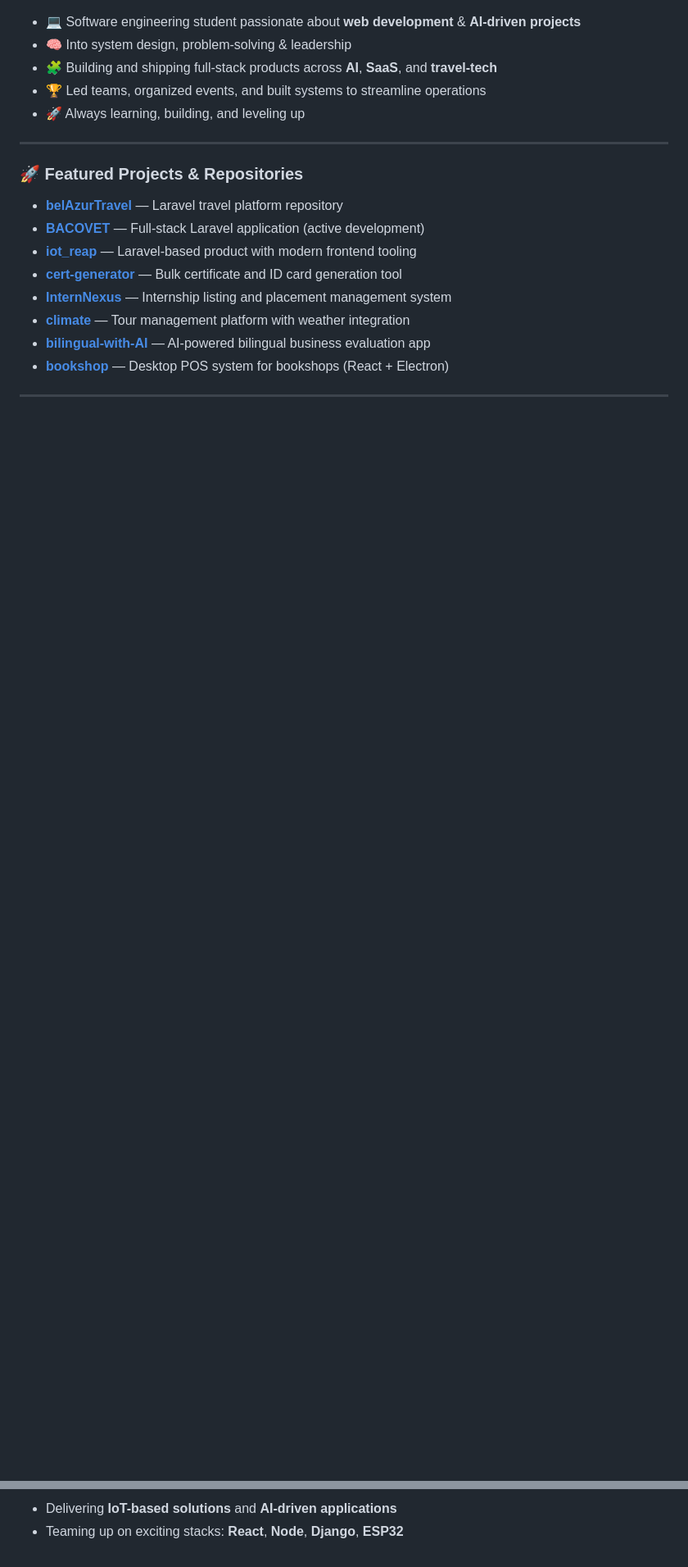
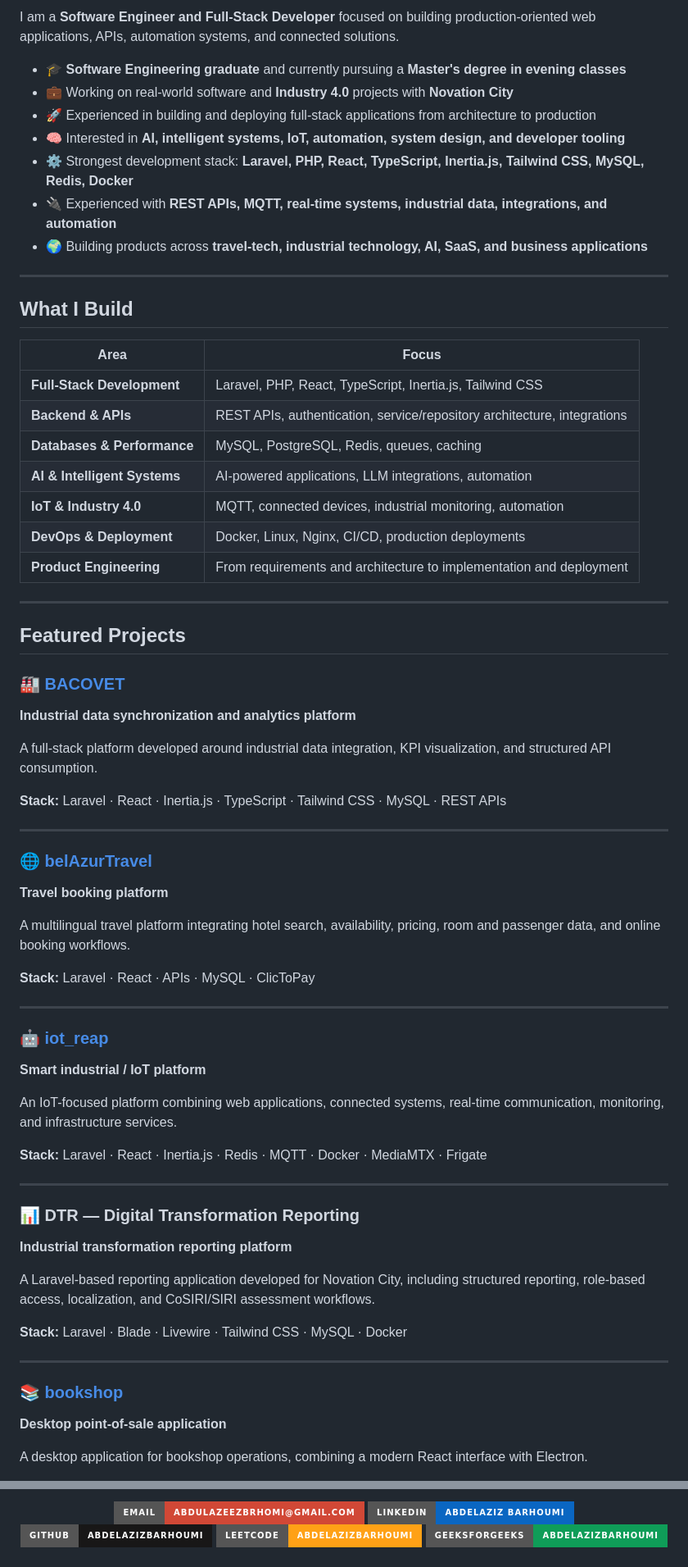
Before and after one commit to AbdelazizBarhoumi/AbdelazizBarhoumi, a Markdown page: README.md, 2 parts joined by grey strips. Shown at 82% size. Drawn GitHub-style; badges without logos; blank space fills up the shorter version.

Commit message:
Update GitHub profile README

```diff
--- a/README.md
+++ b/README.md
@@ -14,29 +24,70 @@
 
-<div style="background-color:#e8f4f8; padding: 15px; border-left: 5px solid #0078D7;">
+I am a **Software Engineer and Full-Stack Developer** focused on building production-oriented web applications, APIs, automation systems, and connected solutions.
 
-- 💻 Software engineering student passionate about **web development** & **AI-driven projects**
-- 🧠 Into system design, problem-solving & leadership
-- 🧩 Building and shipping full-stack products across **AI**, **SaaS**, and **travel-tech**
-- 🏆 Led teams, organized events, and built systems to streamline operations
-- 🚀 Always learning, building, and leveling up
-
-</div>
+- 🎓 **Software Engineering graduate** and currently pursuing a **Master's degree in evening classes**
+- 💼 Working on real-world software and **Industry 4.0** projects with **Novation City**
+- 🚀 Experienced in building and deploying full-stack applications from architecture to production
+- 🧠 Interested in **AI, intelligent systems, IoT, automation, system design, and developer tooling**
+- ⚙️ Strongest development stack: **Laravel, PHP, React, TypeScript, Inertia.js, Tailwind CSS, MySQL, Redis, Docker**
+- 🔌 Experienced with **REST APIs, MQTT, real-time systems, industrial data, integrations, and automation**
+- 🌍 Building products across **travel-tech, industrial technology, AI, SaaS, and business applications**
 
 ---
 
-### 🚀 Featured Projects & Repositories
+## What I Build
 
-<div style="background-color:#f5f5f5; padding: 15px; border-left: 5px solid #8E44AD;">
-
-- [**belAzurTravel**](https://github.com/AbdelazizBarhoumi/belAzurTravel) — Laravel travel platform repository
-- [**BACOVET**](https://github.com/AbdelazizBarhoumi/BACOVET) — Full-stack Laravel application (active development)
-- [**iot_reap**](https://github.com/AbdelazizBarhoumi/iot_reap) — Laravel-based product with modern frontend tooling
-- [**cert-generator**](https://github.com/AbdelazizBarhoumi/cert-generator) — Bulk certificate and ID card generation tool
-- [**InternNexus**](https://github.com/AbdelazizBarhoumi/InternNexus) — Internship listing and placement management system
-- [**climate**](https://github.com/AbdelazizBarhoumi/climate) — Tour management platform with weather integration
-- [**bilingual-with-AI**](https://github.com/AbdelazizBarhoumi/bilingual-with-AI) — AI-powered bilingual business evaluation app
-- [**bookshop**](https://github.com/AbdelazizBarhoumi/bookshop) — Desktop POS system for bookshops (React + Electron)
-
-</div>
+| Area | Focus |
+|---|---|
+| **Full-Stack Development** | Laravel, PHP, React, TypeScript, Inertia.js, Tailwind CSS |
+| **Backend & APIs** | REST APIs, authentication, service/repository architecture, integrations |
+| **Databases & Performance** | MySQL, PostgreSQL, Redis, queues, caching |
+| **AI & Intelligent Systems** | AI-powered applications, LLM integrations, automation |
+| **IoT & Industry 4.0** | MQTT, connected devices, industrial monitoring, automation |
+| **DevOps & Deployment** | Docker, Linux, Nginx, CI/CD, production deployments |
+| **Product Engineering** | From requirements and architecture to implementation and deployment |
 
 ---
+
+## Featured Projects
+
+### 🏭 [BACOVET](https://github.com/AbdelazizBarhoumi/BACOVET)
+**Industrial data synchronization and analytics platform**
+
+A full-stack platform developed around industrial data integration, KPI visualization, and structured API consumption.
+
+**Stack:** Laravel · React · Inertia.js · TypeScript · Tailwind CSS · MySQL · REST APIs
+
+---
+
+### 🌐 [belAzurTravel](https://github.com/AbdelazizBarhoumi/belAzurTravel)
+**Travel booking platform**
+
+A multilingual travel platform integrating hotel search, availability, pricing, room and passenger data, and online booking workflows.
+
+**Stack:** Laravel · React · APIs · MySQL · ClicToPay
+
+---
+
+### 🤖 [iot_reap](https://github.com/AbdelazizBarhoumi/iot_reap)
+**Smart industrial / IoT platform**
+
+An IoT-focused platform combining web applications, connected systems, real-time communication, monitoring, and infrastructure services.
+
+**Stack:** Laravel · React · Inertia.js · Redis · MQTT · Docker · MediaMTX · Frigate
+
+---
+
+### 📊 DTR — Digital Transformation Reporting
+**Industrial transformation reporting platform**
+
+A Laravel-based reporting application developed for Novation City, including structured reporting, role-based access, localization, and CoSIRI/SIRI assessment workflows.
+
+**Stack:** Laravel · Blade · Livewire · Tailwind CSS · MySQL · Docker
+
+---
+
+### 📚 [bookshop](https://github.com/AbdelazizBarhoumi/bookshop)
+**Desktop point-of-sale application**
+
+A desktop application for bookshop operations, combining a modern React interface with Electron.
+
@@ -87,4 +253,17 @@
 
-- Delivering **IoT-based solutions** and **AI-driven applications**
-- Teaming up on exciting stacks: **React**, **Node**, **Django**, **ESP32**
+<a href="mailto:abdulazeezbrhomi@gmail.com">
+  <img src="https://img.shields.io/badge/Email-abdulazeezbrhomi%40gmail.com-D14836?style=for-the-badge&logo=gmail&logoColor=white" alt="Email">
+</a>
+<a href="https://linkedin.com/in/abdelazizbarhoumi">
+  <img src="https://img.shields.io/badge/LinkedIn-Abdelaziz%20Barhoumi-0A66C2?style=for-the-badge&logo=linkedin&logoColor=white" alt="LinkedIn">
+</a>
+<a href="https://github.com/AbdelazizBarhoumi">
+  <img src="https://img.shields.io/badge/GitHub-AbdelazizBarhoumi-181717?style=for-the-badge&logo=github&logoColor=white" alt="GitHub">
+</a>
+<a href="https://leetcode.com/u/AbdelazizBarhoumi/">
+  <img src="https://img.shields.io/badge/LeetCode-AbdelazizBarhoumi-FFA116?style=for-the-badge&logo=leetcode&logoColor=black" alt="LeetCode">
+</a>
+<a href="https://www.geeksforgeeks.org/user/abdulazeemp8r/">
+  <img src="https://img.shields.io/badge/GeeksforGeeks-AbdelazizBarhoumi-0F9D58?style=for-the-badge&logo=geeksforgeeks&logoColor=white" alt="GeeksforGeeks">
+</a>
 
```
Also changed, not shown: other parts of README.md (+152 -114 lines).
